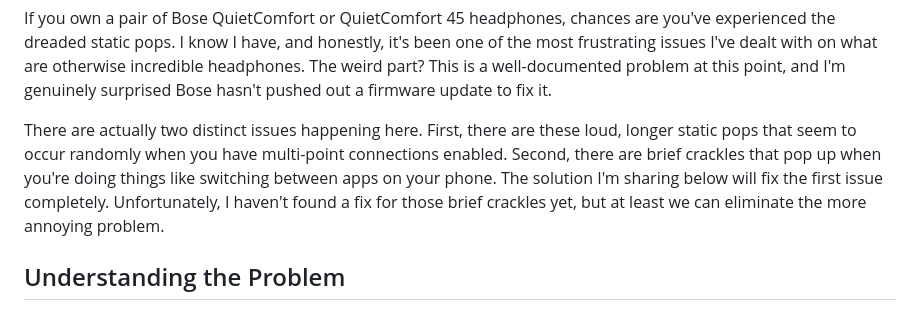
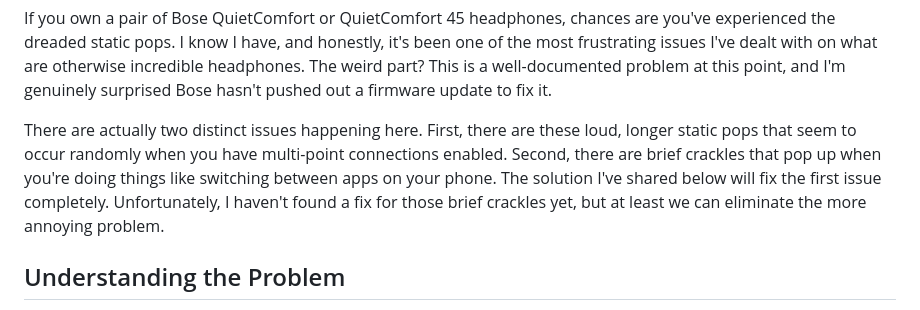
Before and after one commit to kwickramasekara/blog, a Markdown page: src/posts/fixing-static-pops-on-bose-quietcomfort-headphones.md, the part around the change. GitHub-like rendering.

Commit message:
Update Post “fixing-static-pops-on-bose-quietcomfort-headphones” (#59)
Automatically generated. Merged on Decap CMS.

```diff
--- a/src/posts/fixing-static-pops-on-bose-quietcomfort-headphones.md
+++ b/src/posts/fixing-static-pops-on-bose-quietcomfort-headphones.md
@@ -5,7 +5,7 @@ tags: technology
 ---
 If you own a pair of Bose QuietComfort or QuietComfort 45 headphones, chances are you've experienced the dreaded static pops. I know I have, and honestly, it's been one of the most frustrating issues I've dealt with on what are otherwise incredible headphones. The weird part? This is a well-documented problem at this point, and I'm genuinely surprised Bose hasn't pushed out a firmware update to fix it.
 
-There are actually two distinct issues happening here. First, there are these loud, longer static pops that seem to occur randomly when you have multi-point connections enabled. Second, there are brief crackles that pop up when you're doing things like switching between apps on your phone. The solution I'm sharing below will fix the first issue completely. Unfortunately, I haven't found a fix for those brief crackles yet, but at least we can eliminate the more annoying problem.
+There are actually two distinct issues happening here. First, there are these loud, longer static pops that seem to occur randomly when you have multi-point connections enabled. Second, there are brief crackles that pop up when you're doing things like switching between apps on your phone. The solution I've shared below will fix the first issue completely. Unfortunately, I haven't found a fix for those brief crackles yet, but at least we can eliminate the more annoying problem.
 
 ## Understanding the Problem
 
```
